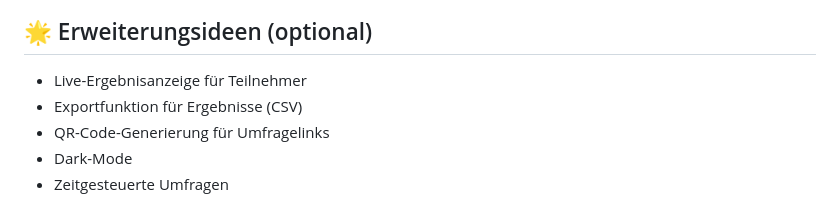
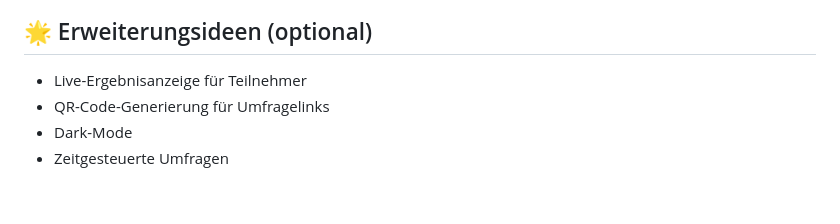
Before and after one commit to junisonne/Webentwicklung, a Markdown page: README.md, the part around the change. Drawn GitHub-style.

```diff
--- a/README.md
+++ b/README.md
@@ -108,7 +108,6 @@ Entwicklung eines einfachen, kollaborativen **Umfrage-Tools**, das:
 
 ## 🌟 Erweiterungsideen (optional)
 - Live-Ergebnisanzeige für Teilnehmer
-- Exportfunktion für Ergebnisse (CSV)
 - QR-Code-Generierung für Umfragelinks
 - Dark-Mode
 - Zeitgesteuerte Umfragen
```
